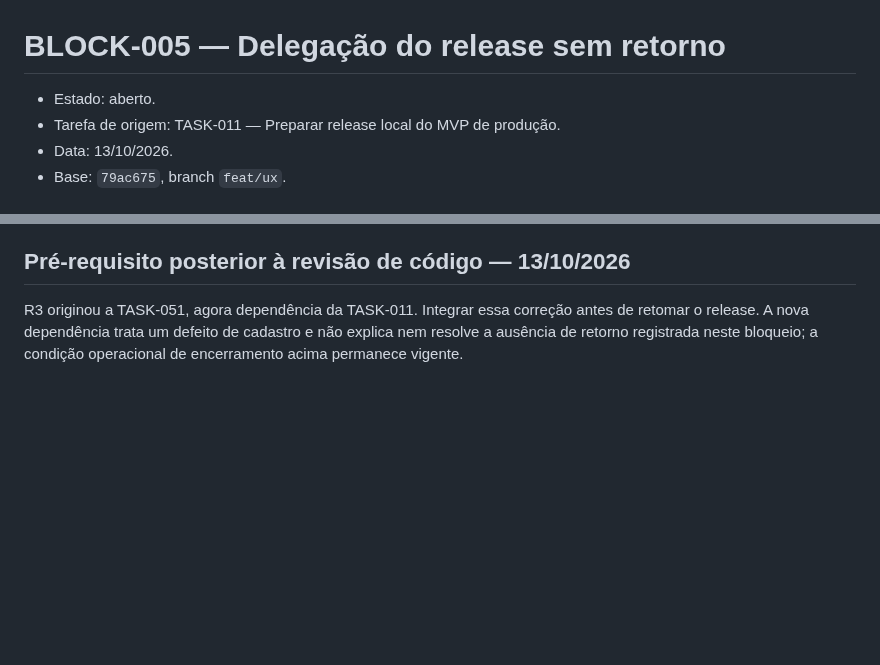
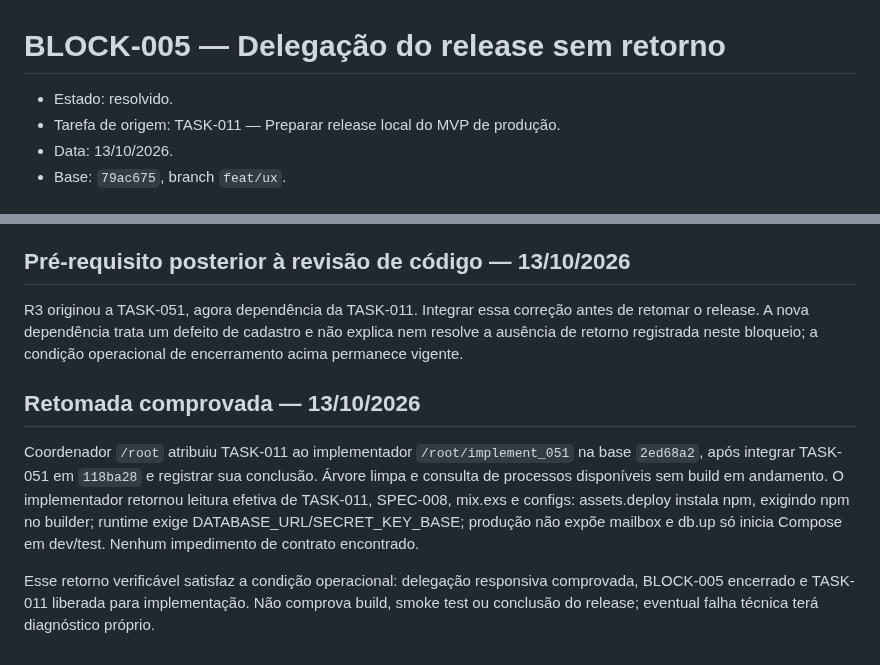
Before and after one commit to brecabral/planner, a Markdown page: docs/blocks/005-delegacao-release-sem-retorno.md, 2 parts joined by grey strips. Drawn GitHub-style; blank space fills up the shorter version.

Commit message:
docs: TASK-011 close delegation blocker and resume

```diff
--- a/docs/blocks/005-delegacao-release-sem-retorno.md
+++ b/docs/blocks/005-delegacao-release-sem-retorno.md
@@ -1,6 +1,6 @@
 # BLOCK-005 — Delegação do release sem retorno
 
-- Estado: aberto.
+- Estado: resolvido.
 - Tarefa de origem: TASK-011 — Preparar release local do MVP de produção.
 - Data: 13/10/2026.
 - Base: `79ac675`, branch `feat/ux`.
@@ -34,3 +34,9 @@ Após a decisão de escopo do responsável em 13/10/2026, TASK-033/034/035 foram
 ## Pré-requisito posterior à revisão de código — 13/10/2026
 
 R3 originou a TASK-051, agora dependência da TASK-011. Integrar essa correção antes de retomar o release. A nova dependência trata um defeito de cadastro e não explica nem resolve a ausência de retorno registrada neste bloqueio; a condição operacional de encerramento acima permanece vigente.
+
+## Retomada comprovada — 13/10/2026
+
+Coordenador `/root` atribuiu TASK-011 ao implementador `/root/implement_051` na base `2ed68a2`, após integrar TASK-051 em `118ba28` e registrar sua conclusão. Árvore limpa e consulta de processos disponíveis sem build em andamento. O implementador retornou leitura efetiva de TASK-011, SPEC-008, mix.exs e configs: assets.deploy instala npm, exigindo npm no builder; runtime exige DATABASE_URL/SECRET_KEY_BASE; produção não expõe mailbox e db.up só inicia Compose em dev/test. Nenhum impedimento de contrato encontrado.
+
+Esse retorno verificável satisfaz a condição operacional: delegação responsiva comprovada, BLOCK-005 encerrado e TASK-011 liberada para implementação. Não comprova build, smoke test ou conclusão do release; eventual falha técnica terá diagnóstico próprio.
```
Also changed, not shown: docs/tasks/011-entrega-remota.md (+6 -2 lines).
